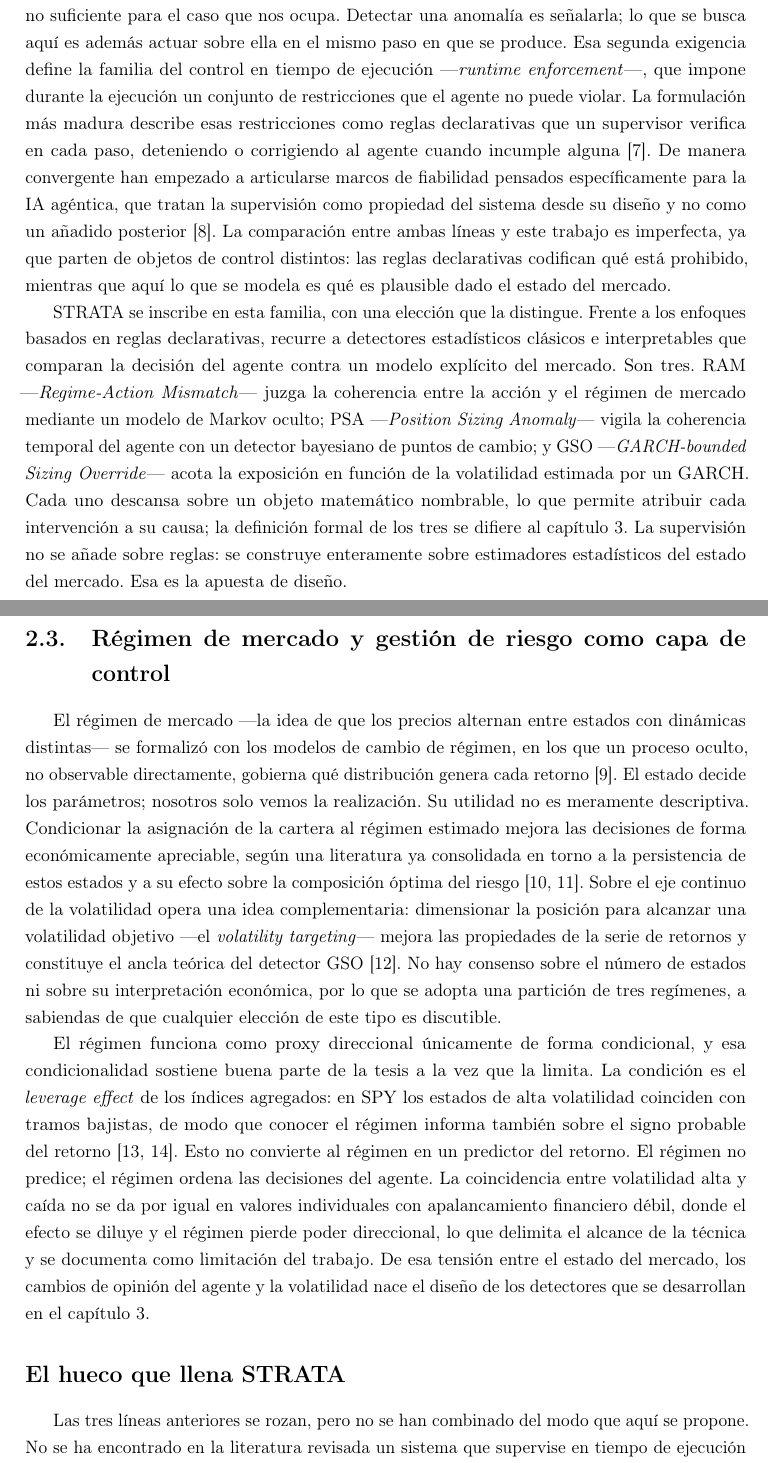
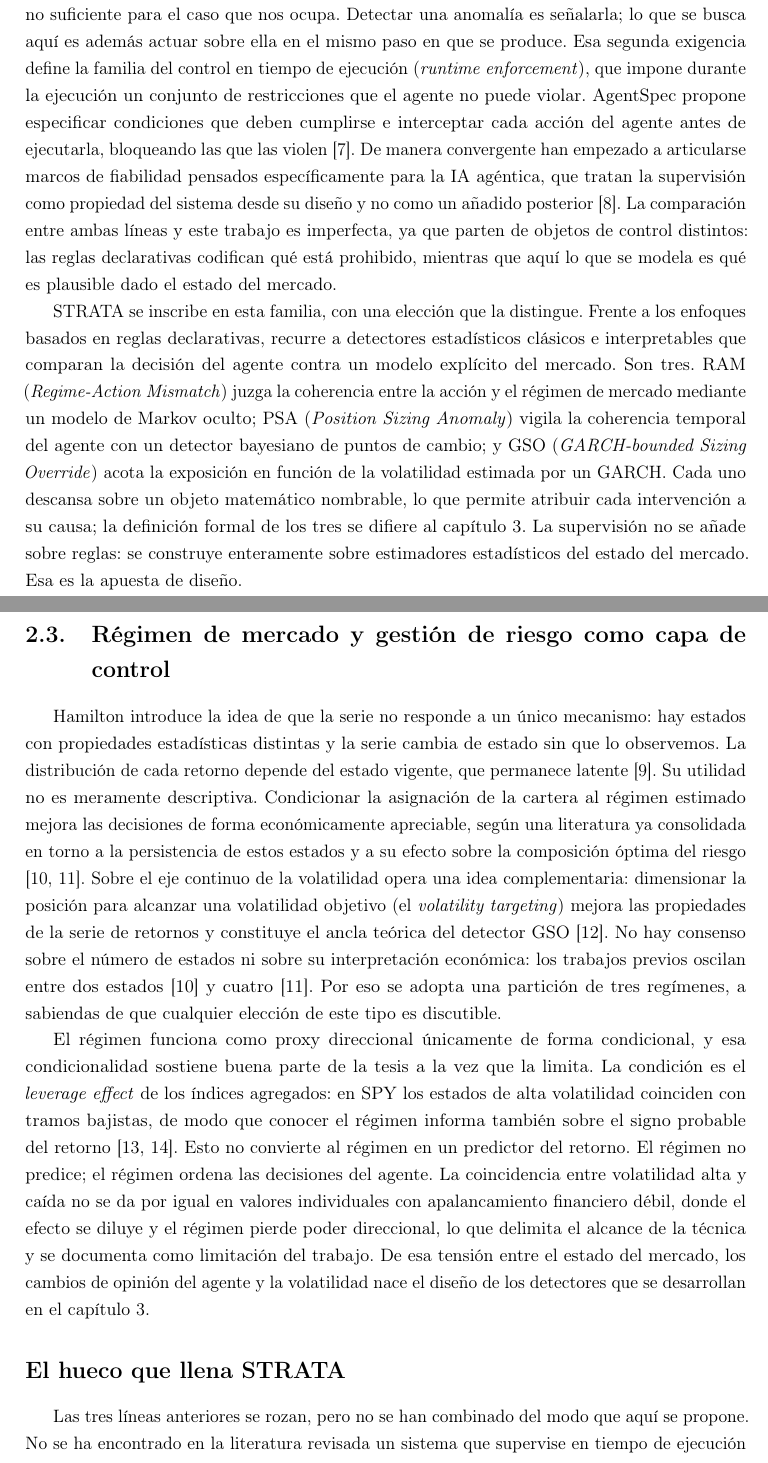
Before and after one commit to RaquelGarciah/Real-time-statistical-supervision-of-an-AI-trading-agent, a LaTeX thesis (tesis/main.tex, which reads tesis/chapters/02_estado_arte.tex): two parts of pages 5 and 6 of 11, joined at a grey line, cut so that both start at the same text. Compiled offline with pdfLaTeX.

Commit message:
wip(tesis): autosave 2026-06-14 19:46

```diff
--- a/tesis/chapters/02_estado_arte.tex
+++ b/tesis/chapters/02_estado_arte.tex
@@ -15,18 +15,18 @@ Apostar a la baja contra una tendencia al alza es un error que se repite, no que
 \section{Supervisión en tiempo de ejecución de sistemas ML y agentes}
 \label{sec:supervision}
 
-Vigilar un sistema mientras decide, y no solo medirlo una vez ha decidido, enlaza con la tradición de la detección de anomalías, cuyo problema central es declarar qué cuenta como comportamiento normal y cuantificar lo que se aparta de él \cite{chandola2009anomaly}. Esa tradición es necesaria pero no suficiente para el caso que nos ocupa. Detectar una anomalía es señalarla; lo que se busca aquí es además actuar sobre ella en el mismo paso en que se produce. Esa segunda exigencia define la familia del control en tiempo de ejecución —\emph{runtime enforcement}—, que impone durante la ejecución un conjunto de restricciones que el agente no puede violar. La formulación más madura describe esas restricciones como reglas declarativas que un supervisor verifica en cada paso, deteniendo o corrigiendo al agente cuando incumple alguna \cite{wang2025agentspec}. De manera convergente han empezado a articularse marcos de fiabilidad pensados específicamente para la IA agéntica, que tratan la supervisión como propiedad del sistema desde su diseño y no como un añadido posterior \cite{flehmig2025reliability}. La comparación entre ambas líneas y este trabajo es imperfecta, ya que parten de objetos de control distintos: las reglas declarativas codifican qué está prohibido, mientras que aquí lo que se modela es qué es plausible dado el estado del mercado.
+Vigilar un sistema mientras decide, y no solo medirlo una vez ha decidido, enlaza con la tradición de la detección de anomalías, cuyo problema central es declarar qué cuenta como comportamiento normal y cuantificar lo que se aparta de él \cite{chandola2009anomaly}. Esa tradición es necesaria pero no suficiente para el caso que nos ocupa. Detectar una anomalía es señalarla; lo que se busca aquí es además actuar sobre ella en el mismo paso en que se produce. Esa segunda exigencia define la familia del control en tiempo de ejecución (\emph{runtime enforcement}), que impone durante la ejecución un conjunto de restricciones que el agente no puede violar. AgentSpec propone especificar condiciones que deben cumplirse e interceptar cada acción del agente antes de ejecutarla, bloqueando las que las violen \cite{wang2025agentspec}. De manera convergente han empezado a articularse marcos de fiabilidad pensados específicamente para la IA agéntica, que tratan la supervisión como propiedad del sistema desde su diseño y no como un añadido posterior \cite{flehmig2025reliability}. La comparación entre ambas líneas y este trabajo es imperfecta, ya que parten de objetos de control distintos: las reglas declarativas codifican qué está prohibido, mientras que aquí lo que se modela es qué es plausible dado el estado del mercado.
 
-STRATA se inscribe en esta familia, con una elección que la distingue. Frente a los enfoques basados en reglas declarativas, recurre a detectores estadísticos clásicos e interpretables que comparan la decisión del agente contra un modelo explícito del mercado. Son tres. RAM —\emph{Regime-Action Mismatch}— juzga la coherencia entre la acción y el régimen de mercado mediante un modelo de Markov oculto; PSA —\emph{Position Sizing Anomaly}— vigila la coherencia temporal del agente con un detector bayesiano de puntos de cambio; y GSO —\emph{GARCH-bounded Sizing Override}— acota la exposición en función de la volatilidad estimada por un GARCH. Cada uno descansa sobre un objeto matemático nombrable, lo que permite atribuir cada intervención a su causa; la definición formal de los tres se difiere al capítulo~\ref{cap:marco-teorico}. La supervisión no se añade sobre reglas: se construye enteramente sobre estimadores estadísticos del estado del mercado. Esa es la apuesta de diseño.
+STRATA se inscribe en esta familia, con una elección que la distingue. Frente a los enfoques basados en reglas declarativas, recurre a detectores estadísticos clásicos e interpretables que comparan la decisión del agente contra un modelo explícito del mercado. Son tres. RAM (\emph{Regime-Action Mismatch}) juzga la coherencia entre la acción y el régimen de mercado mediante un modelo de Markov oculto; PSA (\emph{Position Sizing Anomaly}) vigila la coherencia temporal del agente con un detector bayesiano de puntos de cambio; y GSO (\emph{GARCH-bounded Sizing Override}) acota la exposición en función de la volatilidad estimada por un GARCH. Cada uno descansa sobre un objeto matemático nombrable, lo que permite atribuir cada intervención a su causa; la definición formal de los tres se difiere al capítulo~\ref{cap:marco-teorico}. La supervisión no se añade sobre reglas: se construye enteramente sobre estimadores estadísticos del estado del mercado. Esa es la apuesta de diseño.
 
 \section{Régimen de mercado y gestión de riesgo como capa de control}
 \label{sec:regimen}
 
-El régimen de mercado —la idea de que los precios alternan entre estados con dinámicas distintas— se formalizó con los modelos de cambio de régimen, en los que un proceso oculto, no observable directamente, gobierna qué distribución genera cada retorno \cite{hamilton1989}. El estado decide los parámetros; nosotros solo vemos la realización. Su utilidad no es meramente descriptiva. Condicionar la asignación de la cartera al régimen estimado mejora las decisiones de forma económicamente apreciable, según una literatura ya consolidada en torno a la persistencia de estos estados y a su efecto sobre la composición óptima del riesgo \cite{ang2002regime, guidolin2007regime}. Sobre el eje continuo de la volatilidad opera una idea complementaria: dimensionar la posición para alcanzar una volatilidad objetivo —el \emph{volatility targeting}— mejora las propiedades de la serie de retornos y constituye el ancla teórica del detector GSO \cite{moreira2017}. No hay consenso sobre el número de estados ni sobre su interpretación económica, por lo que se adopta una partición de tres regímenes, a sabiendas de que cualquier elección de este tipo es discutible.
+Hamilton introduce la idea de que la serie no responde a un único mecanismo: hay estados con propiedades estadísticas distintas y la serie cambia de estado sin que lo observemos. La distribución de cada retorno depende del estado vigente, que permanece latente \cite{hamilton1989}. Su utilidad no es meramente descriptiva. Condicionar la asignación de la cartera al régimen estimado mejora las decisiones de forma económicamente apreciable, según una literatura ya consolidada en torno a la persistencia de estos estados y a su efecto sobre la composición óptima del riesgo \cite{ang2002regime, guidolin2007regime}. Sobre el eje continuo de la volatilidad opera una idea complementaria: dimensionar la posición para alcanzar una volatilidad objetivo (el \emph{volatility targeting}) mejora las propiedades de la serie de retornos y constituye el ancla teórica del detector GSO \cite{moreira2017}. No hay consenso sobre el número de estados ni sobre su interpretación económica: los trabajos previos oscilan entre dos estados \cite{ang2002regime} y cuatro \cite{guidolin2007regime}. Por eso se adopta una partición de tres regímenes, a sabiendas de que cualquier elección de este tipo es discutible.
 
 El régimen funciona como proxy direccional únicamente de forma condicional, y esa condicionalidad sostiene buena parte de la tesis a la vez que la limita. La condición es el \emph{leverage effect} de los índices agregados: en SPY los estados de alta volatilidad coinciden con tramos bajistas, de modo que conocer el régimen informa también sobre el signo probable del retorno \cite{black1976, christie1982}. Esto no convierte al régimen en un predictor del retorno. El régimen no predice; el régimen ordena las decisiones del agente. La coincidencia entre volatilidad alta y caída no se da por igual en valores individuales con apalancamiento financiero débil, donde el efecto se diluye y el régimen pierde poder direccional, lo que delimita el alcance de la técnica y se documenta como limitación del trabajo. De esa tensión entre el estado del mercado, los cambios de opinión del agente y la volatilidad nace el diseño de los detectores que se desarrollan en el capítulo~\ref{cap:marco-teorico}.
 
 \section*{El hueco que llena STRATA}
 \addcontentsline{toc}{section}{El hueco que llena STRATA}
 
-Las tres líneas anteriores se rozan, pero no se han combinado del modo que aquí se propone. No se ha encontrado en la literatura revisada un sistema que supervise en tiempo de ejecución las decisiones de un agente LLM mediante detectores estadísticos clásicos e interpretables, que sea evaluable con tests pareados frente al mismo agente sin supervisar y cuyo efecto pueda atribuirse detector a detector. Esa es la propuesta del trabajo: una capa de auditoría que no reemplaza al agente, sino que lo corrige cuando su decisión contradice un modelo explícito del mercado —la variante de intervención que voltea la posición hacia la dirección del régimen, que llamamos \emph{override-C}— y que rinde cuentas de cada corrección. Que los tres detectores midan ejes distintos —régimen discreto, coherencia temporal y volatilidad continua— es una decisión de diseño orientada a la ortogonalidad. Hasta qué punto se consigue es una cuestión empírica que corresponde al capítulo~\ref{cap:marco-practico}, y no se adelanta aquí como propiedad demostrada.
+Las tres líneas anteriores se rozan, pero no se han combinado del modo que aquí se propone. No se ha encontrado en la literatura revisada un sistema que supervise en tiempo de ejecución las decisiones de un agente LLM mediante detectores estadísticos clásicos e interpretables, que sea evaluable con tests pareados frente al mismo agente sin supervisar y cuyo efecto pueda atribuirse detector a detector. Esa es la propuesta del trabajo: una capa de auditoría que no reemplaza al agente, sino que lo corrige cuando su decisión contradice un modelo explícito del mercado (la variante de intervención que voltea la posición hacia la dirección del régimen, que llamamos \emph{override-C}) y que rinde cuentas de cada corrección. Que los tres detectores midan ejes distintos (régimen discreto, coherencia temporal y volatilidad continua) es una decisión de diseño orientada a la ortogonalidad. Hasta qué punto se consigue es una cuestión empírica que corresponde al capítulo~\ref{cap:marco-practico}, y no se adelanta aquí como propiedad demostrada.
```
Also changed, not shown: tesis/chapters/02_estado_arte.tex (4 more changed lines).
